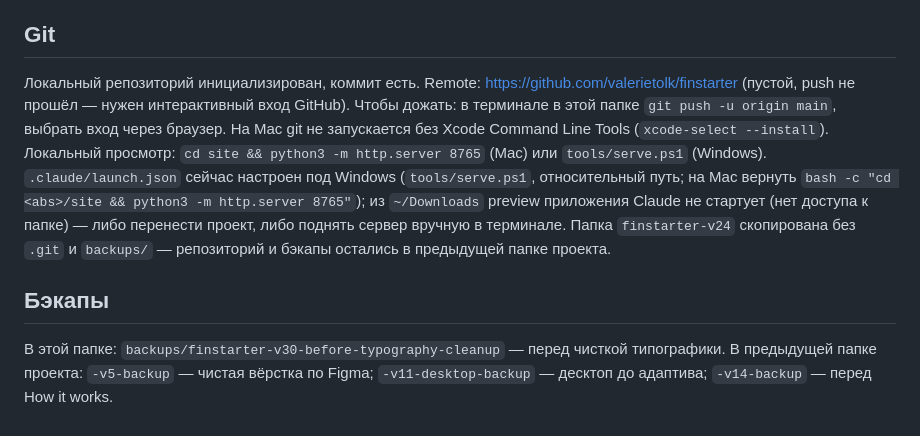
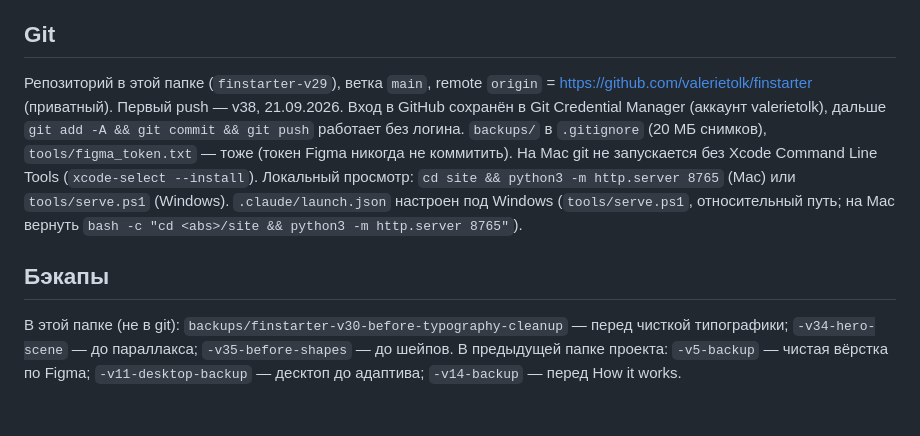
Before and after one commit to valerietolk/finstarter, a Markdown page: HANDOFF.md, the part around the change. Drawn GitHub-style.

Commit message:
HANDOFF: git section for the new repo
Co-Authored-By: Claude Opus 5 <noreply@anthropic.com>

```diff
--- a/HANDOFF.md
+++ b/HANDOFF.md
@@ -58,12 +58,11 @@ v38 — шапка прозрачная вверху страницы, стек
 - На How it works для 8 из 9 пунктов бокового меню стоят дашборды с главной (`feature-*.png`), точные варианты из компонент-сета Figma 21:32611 не выгружены (лимит API).
 
 ## Git
-Локальный репозиторий инициализирован, коммит есть. Remote: https://github.com/valerietolk/finstarter (пустой, push не прошёл — нужен интерактивный вход GitHub).
-Чтобы дожать: в терминале в этой папке `git push -u origin main`, выбрать вход через браузер.
+Репозиторий в этой папке (`finstarter-v29`), ветка `main`, remote `origin` = https://github.com/valerietolk/finstarter (приватный). Первый push — v38, 21.09.2026.
+Вход в GitHub сохранён в Git Credential Manager (аккаунт valerietolk), дальше `git add -A && git commit && git push` работает без логина.
+`backups/` в `.gitignore` (20 МБ снимков), `tools/figma_token.txt` — тоже (токен Figma никогда не коммитить).
 На Mac git не запускается без Xcode Command Line Tools (`xcode-select --install`). Локальный просмотр: `cd site && python3 -m http.server 8765` (Mac) или `tools/serve.ps1` (Windows).
-`.claude/launch.json` сейчас настроен под Windows (`tools/serve.ps1`, относительный путь; на Mac вернуть `bash -c "cd <abs>/site && python3 -m http.server 8765"`);
-из `~/Downloads` preview приложения Claude не стартует (нет доступа к папке) — либо перенести проект, либо поднять сервер вручную в терминале.
-Папка `finstarter-v24` скопирована без `.git` и `backups/` — репозиторий и бэкапы остались в предыдущей папке проекта.
+`.claude/launch.json` настроен под Windows (`tools/serve.ps1`, относительный путь; на Mac вернуть `bash -c "cd <abs>/site && python3 -m http.server 8765"`).
 
 ## Бэкапы
-В этой папке: `backups/finstarter-v30-before-typography-cleanup` — перед чисткой типографики. В предыдущей папке проекта: `-v5-backup` — чистая вёрстка по Figma; `-v11-desktop-backup` — десктоп до адаптива; `-v14-backup` — перед How it works.
+В этой папке (не в git): `backups/finstarter-v30-before-typography-cleanup` — перед чисткой типографики; `-v34-hero-scene` — до параллакса; `-v35-before-shapes` — до шейпов. В предыдущей папке проекта: `-v5-backup` — чистая вёрстка по Figma; `-v11-desktop-backup` — десктоп до адаптива; `-v14-backup` — перед How it works.
```
